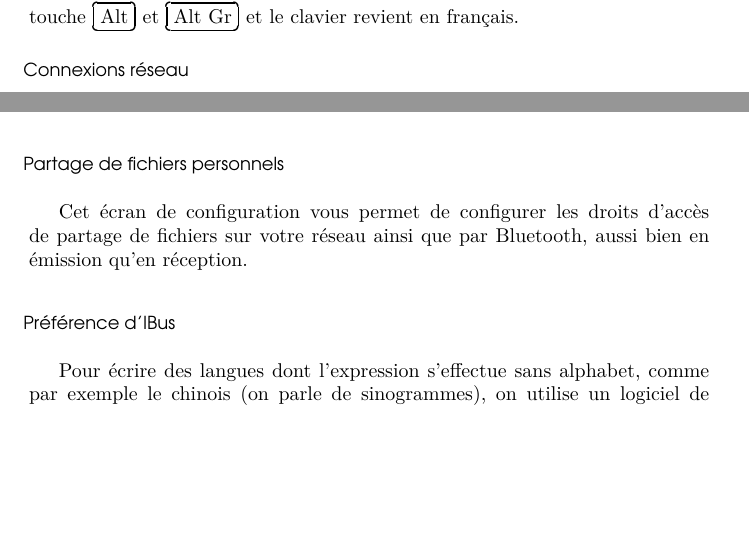
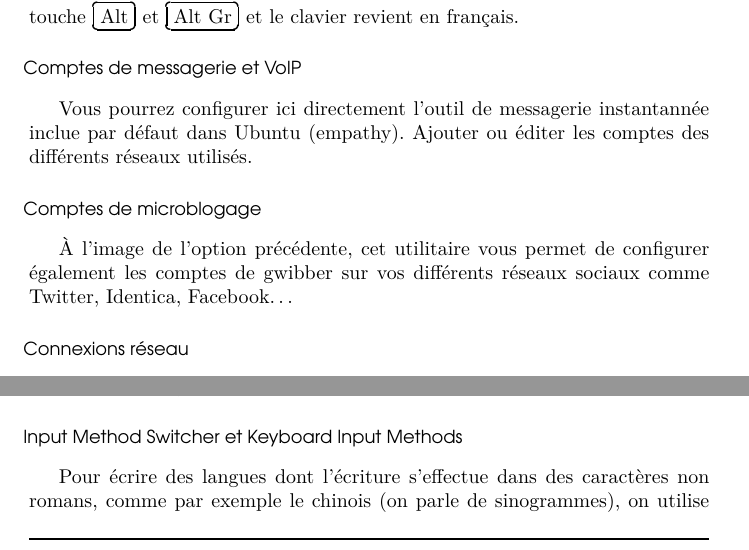
Before and after one commit to didrocks/simplecommeubuntu, a LaTeX book (maitre.tex, which reads corps/chapitre3/chapitre3.tex): two parts of pages 83 and 85 of 370 before the commit and two parts of pages 83 and 84 of 373 after it, joined at a grey line, cut so that both start at the same text, the shorter picture padded with empty space. Compiled offline with pdfLaTeX.

Commit message:
mis à jour du menu Système

```diff
--- a/corps/chapitre3/chapitre3.tex
+++ b/corps/chapitre3/chapitre3.tex
@@ -141,8 +137,10 @@ Utilisez l'outil de configuration Clavier pour modifier les préférences d'auto
 \item Le dernier onglet, «~Pause de saisie~», vous permet de paramétrer des pauses. Lorsque vous travaillez sur un ordinateur, il est recommandé de faire régulièrement une pause. En activant l'option, vous pourrez choisir votre intervalle de travail et la durée de la pause. Par défaut, si cette option est active, l'écran se verrouillera pendant trois minutes au bout d'une heure de travail.
 \end{itemize}\par
 Imaginons un cas pratique et que vous parliez Espéranto\NotePage{Si si, vous ne saviez pas ? :-)}. Certains caractères comme les «~s, c ou h~», agrémentés d'un accent circonflexe ne sont pas directement accessibles. Revenez à l'onglet «~Agencements~» et ajoutez -- par l'icône représentant un \Touche{+} «~Espéranto\NotePage{Prenez garde à choisir l'agencement «~France~» par défaut sinon, au prochain démarrage de \AddIndex{Environnement graphique}{-}{GNOME}{GNOME}, vous n'aurez pas un clavier français}~». Vous remarquerez d'ailleurs que vous aurez un aperçu -- que vous pouvez imprimer par la suite -- de la disposition du clavier. Cliquez sur l'onglet «~Options de l'agencement~», puis sur «~Combinaisons pour changer de groupe~» et choisissez une méthode de changement d'agencement. Par défaut, cette dernière est l'appui simultané des deux touches \Touche{Alt} + \Touche{Alt Gr}. Essayez et lancez un éditeur de texte, tapez quelques lettres, le clavier est en espéranto. Un nouvel appui sur les douches touche \Touche{Alt} et \Touche{Alt Gr} et le clavier revient en français.
-%\subsubsubsection{Configuration de la méthode de saisie SCIM}
-%Pour écrire des langues dont l'écriture s'effectue sans alphabet, comme par exemple le chinois (on parle de sinogrammes), on utilise un logiciel de saisie spécialisé. Dans Ubuntu\NotePage{Coup de chance, sachez que cette fonctionnalité n'est pas aussi aisée à utiliser sur tous les systèmes d'exploitation ;-)}, ce logiciel est intégré ! Cet outil dans le menu permet de configurer le logiciel qui permet d'écrire dans ces langues.
+\subsubsubsection{Comptes de messagerie et VoIP}
+Vous pourrez configurer ici directement l'outil de messagerie instantannée inclue par défaut dans Ubuntu (empathy). Ajouter ou éditer les comptes des différents réseaux utilisés.
+\subsubsubsection{Comptes de microblogage}
+À l'image de l'option précédente, cet utilitaire vous permet de configurer également les comptes de gwibber sur vos différents réseaux sociaux comme Twitter, Identica, Facebook\ldots{}
 \subsubsubsection{Connexions réseau}
 \AddIndex{Réseau}{-}{Configuration}{-}
 L'outil de configuration des connexions réseau vous permet de spécifier la façon dont votre système se connecte à d'autres ordinateurs et à l'\RefGlossaire{-}{L'Internet}{Internet}{Internet} : filaire, sans fil, par téléphone mobile\ldots{} Plus d'explications sur son utilisation à la section \ref{ConfigReseauManuelle} page \pageref{ConfigReseauManuelle}.
@@ -165,5 +163,7 @@ Utilisez les options à disposition pour paramétrer le raccourci clavier permet
 Cet outil est surtout utile pour les possesseurs de portables et permet de gérer les modes d'économie d'énergie de ce dernier suivant les cas d'alimentation (branché sur secteur, sur batterie\ldots{}).
 \subsubsubsection{Imprimante par défaut}
 Si plusieurs imprimantes sont installées comme indiqué en \ref{RefInstallImprimante} page \pageref{RefInstallImprimante}, cet écran permet de choisir l'imprimante proposée par défaut pour toutes les applications du système.
+\subsubsubsection{Input Method Switcher et Keyboard Input Methods}
+Pour écrire des langues dont l'écriture s'effectue dans des caractères non romans, comme par exemple le chinois (on parle de sinogrammes), on utilise un logiciel de saisie spécialisé. Dans Ubuntu\NotePage{Coup de chance, sachez que cette fonctionnalité n'est pas aussi aisée à utiliser sur tous les systèmes d'exploitation ;-)}, ce logiciel est intégré ! Cet outil dans le menu permet de configurer le logiciel qui permet d'écrire dans ces langues.
 \subsubsubsection{Menu principal}
 Cette option ouvre un éditeur de menus afin que vous puissiez les personnaliser. Pour plus d'explications sur son fonctionnement, référez-vous à la section \ref{RefEditerMenus}. La même application peut être ouverte par simple clic-droit \FlecheDroite Éditer les menus.
@@ -185,10 +191,10 @@ Cette fenêtre contient quatre éléments, raccourcis d'autres menus décrits da
 %\end{itemize}
 %\subsubsubsection{Périphériques PalmOS}
 %Utilisez «~Périphériques PalmOS~» pour lancer l'application Paramètres de Gnome Pilot, laquelle permet la gestion des paramètres de communication avec les appareils Palm OS™ supportant la technologie HotSync™.
-\subsubsubsection{Partage de fichiers personnels}
-Cet écran de configuration vous permet de configurer les droits d'accès de partage de fichiers sur votre réseau ainsi que par Bluetooth, aussi bien en émission qu'en réception.
-\subsubsubsection{Préférence d'IBus}
-Pour écrire des langues dont l’expression s’effectue sans alphabet, comme par exemple le chinois (on parle de sinogrammes), on utilise un logiciel de saisie spécialisé. Dans Ubuntu\NotePage{Coup de chance, sachez que cette fonctionnalité n'est pas aussi aisée à utiliser sur tous les systèmes d'exploitation ;-)}, ce logiciel est intégré ! Cet outil dans le menu permet de configurer le logiciel qui permet d'écrire dans ces langues.
+%\subsubsubsection{Partage de fichiers personnels}
+%Cet écran de configuration vous permet de configurer les droits d'accès de partage de fichiers sur votre réseau ainsi que par Bluetooth, aussi bien en émission qu'en réception.
+\subsubsubsection{Paramètres de messagerie}
+Ajouter ou configurer un ou plusieurs comptes emails au logiciel de messagerie Evolution, courrielleur par défaut de Ubuntu.
 \subsubsubsection{Raccourcis clavier}
 Un raccourci clavier est une touche ou une combinaison de touches fournissant une alternative rapide aux moyens usuels d'exécuter une tâche. Utilisez l'outil de configuration Raccourcis clavier pour afficher les raccourcis clavier par défaut et pour personnaliser vos raccourcis.
 %\subsubsubsection{Recherche et indexation}
```
Also changed, not shown: corps/chapitre3/chapitre3.tex (12 more changed lines), 1 other file.
